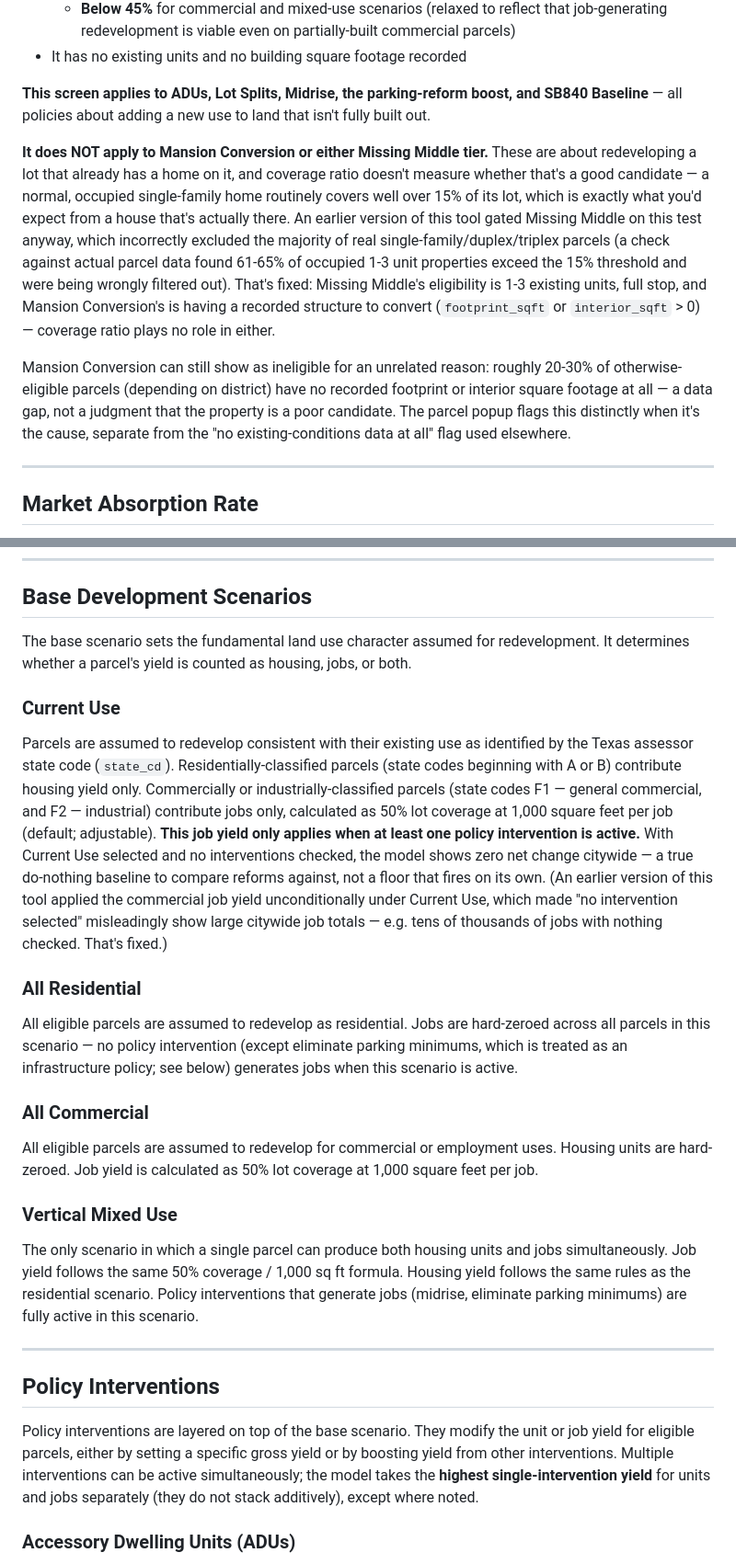
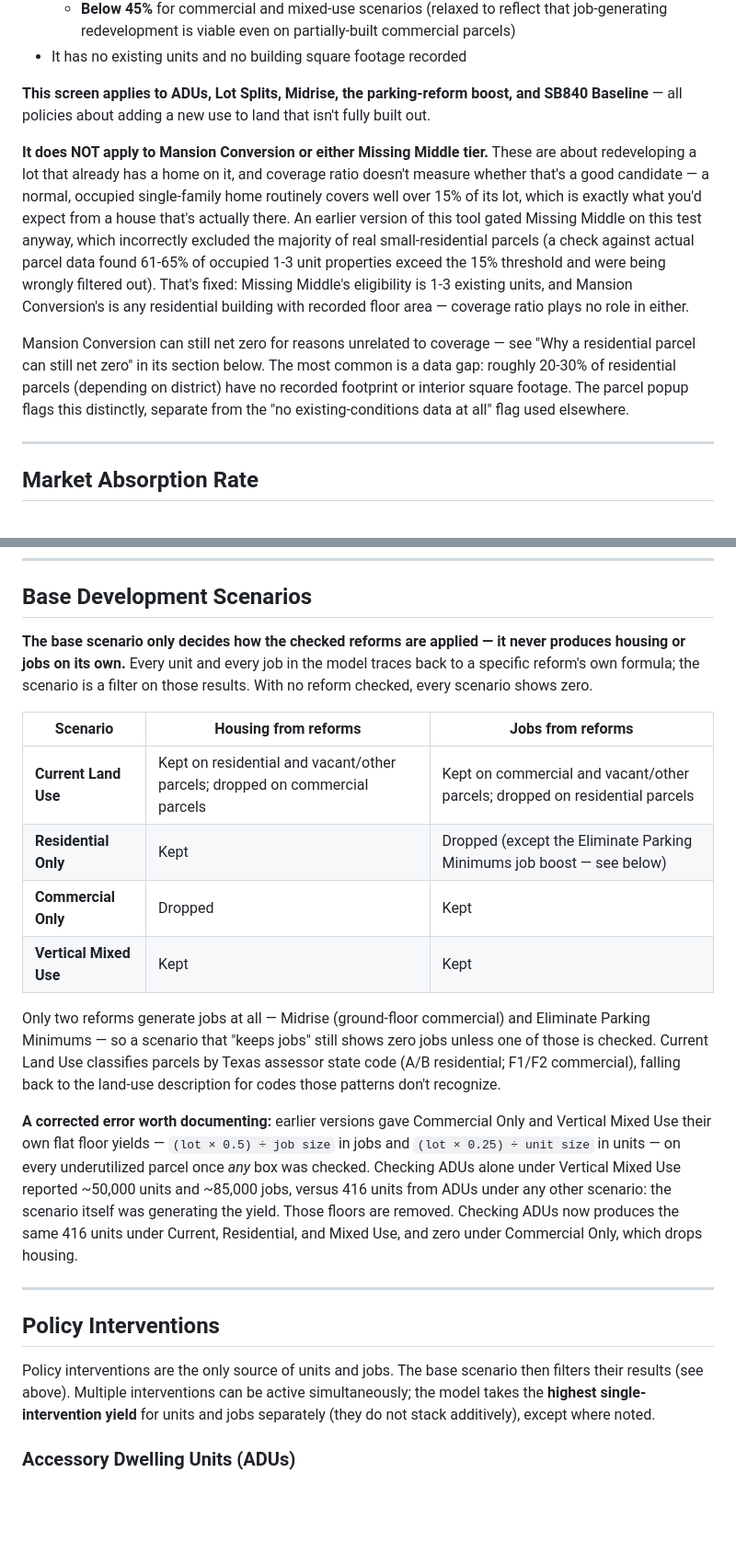
Before and after one commit to hoffmanap/housingstrategy, a Markdown page: README.md, 2 parts joined by grey strips. Shown at 92% size. GitHub-like rendering; blank space fills up the shorter version.

```diff
--- a/README.md
+++ b/README.md
@@ -49,9 +49,9 @@ Some — not all — policies require a parcel to pass an underutilization scree
 
 **This screen applies to ADUs, Lot Splits, Midrise, the parking-reform boost, and SB840 Baseline** — all policies about adding a new use to land that isn't fully built out.
 
-**It does NOT apply to Mansion Conversion or either Missing Middle tier.** These are about redeveloping a lot that already has a home on it, and coverage ratio doesn't measure whether that's a good candidate — a normal, occupied single-family home routinely covers well over 15% of its lot, which is exactly what you'd expect from a house that's actually there. An earlier version of this tool gated Missing Middle on this test anyway, which incorrectly excluded the majority of real single-family/duplex/triplex parcels (a check against actual parcel data found 61-65% of occupied 1-3 unit properties exceed the 15% threshold and were being wrongly filtered out). That's fixed: Missing Middle's eligibility is 1-3 existing units, full stop, and Mansion Conversion's is having a recorded structure to convert (`footprint_sqft` or `interior_sqft` > 0) — coverage ratio plays no role in either.
+**It does NOT apply to Mansion Conversion or either Missing Middle tier.** These are about redeveloping a lot that already has a home on it, and coverage ratio doesn't measure whether that's a good candidate — a normal, occupied single-family home routinely covers well over 15% of its lot, which is exactly what you'd expect from a house that's actually there. An earlier version of this tool gated Missing Middle on this test anyway, which incorrectly excluded the majority of real small-residential parcels (a check against actual parcel data found 61-65% of occupied 1-3 unit properties exceed the 15% threshold and were being wrongly filtered out). That's fixed: Missing Middle's eligibility is 1-3 existing units, and Mansion Conversion's is any residential building with recorded floor area — coverage ratio plays no role in either.
 
-Mansion Conversion can still show as ineligible for an unrelated reason: roughly 20-30% of otherwise-eligible parcels (depending on district) have no recorded footprint or interior square footage at all — a data gap, not a judgment that the property is a poor candidate. The parcel popup flags this distinctly when it's the cause, separate from the "no existing-conditions data at all" flag used elsewhere.
+Mansion Conversion can still net zero for reasons unrelated to coverage — see "Why a residential parcel can still net zero" in its section below. The most common is a data gap: roughly 20-30% of residential parcels (depending on district) have no recorded footprint or interior square footage. The parcel popup flags this distinctly, separate from the "no existing-conditions data at all" flag used elsewhere.
 
 ---
 
@@ -87,25 +87,24 @@ This is the one number in the model we could ground in actual regional data rath
 
 ## Base Development Scenarios
 
-The base scenario sets the fundamental land use character assumed for redevelopment. It determines whether a parcel's yield is counted as housing, jobs, or both.
+**The base scenario only decides how the checked reforms are applied — it never produces housing or jobs on its own.** Every unit and every job in the model traces back to a specific reform's own formula; the scenario is a filter on those results. With no reform checked, every scenario shows zero.
 
-### Current Use
-Parcels are assumed to redevelop consistent with their existing use as identified by the Texas assessor state code (`state_cd`). Residentially-classified parcels (state codes beginning with A or B) contribute housing yield only. Commercially or industrially-classified parcels (state codes F1 — general commercial, and F2 — industrial) contribute jobs only, calculated as 50% lot coverage at 1,000 square feet per job (default; adjustable). **This job yield only applies when at least one policy intervention is active.** With Current Use selected and no interventions checked, the model shows zero net change citywide — a true do-nothing baseline to compare reforms against, not a floor that fires on its own. (An earlier version of this tool applied the commercial job yield unconditionally under Current Use, which made "no intervention selected" misleadingly show large citywide job totals — e.g. tens of thousands of jobs with nothing checked. That's fixed.)
+| Scenario | Housing from reforms | Jobs from reforms |
+|---|---|---|
+| **Current Land Use** | Kept on residential and vacant/other parcels; dropped on commercial parcels | Kept on commercial and vacant/other parcels; dropped on residential parcels |
+| **Residential Only** | Kept | Dropped (except the Eliminate Parking Minimums job boost — see below) |
+| **Commercial Only** | Dropped | Kept |
+| **Vertical Mixed Use** | Kept | Kept |
 
-### All Residential
-All eligible parcels are assumed to redevelop as residential. Jobs are hard-zeroed across all parcels in this scenario — no policy intervention (except eliminate parking minimums, which is treated as an infrastructure policy; see below) generates jobs when this scenario is active.
+Only two reforms generate jobs at all — Midrise (ground-floor commercial) and Eliminate Parking Minimums — so a scenario that "keeps jobs" still shows zero jobs unless one of those is checked. Current Land Use classifies parcels by Texas assessor state code (A/B residential; F1/F2 commercial), falling back to the land-use description for codes those patterns don't recognize.
 
-### All Commercial
-All eligible parcels are assumed to redevelop for commercial or employment uses. Housing units are hard-zeroed. Job yield is calculated as 50% lot coverage at 1,000 square feet per job.
-
-### Vertical Mixed Use
-The only scenario in which a single parcel can produce both housing units and jobs simultaneously. Job yield follows the same 50% coverage / 1,000 sq ft formula. Housing yield follows the same rules as the residential scenario. Policy interventions that generate jobs (midrise, eliminate parking minimums) are fully active in this scenario.
+**A corrected error worth documenting:** earlier versions gave Commercial Only and Vertical Mixed Use their own flat floor yields — `(lot × 0.5) ÷ job size` in jobs and `(lot × 0.25) ÷ unit size` in units — on every underutilized parcel once *any* box was checked. Checking ADUs alone under Vertical Mixed Use reported ~50,000 units and ~85,000 jobs, versus 416 units from ADUs under any other scenario: the scenario itself was generating the yield. Those floors are removed. Checking ADUs now produces the same 416 units under Current, Residential, and Mixed Use, and zero under Commercial Only, which drops housing.
 
 ---
 
 ## Policy Interventions
 
-Policy interventions are layered on top of the base scenario. They modify the unit or job yield for eligible parcels, either by setting a specific gross yield or by boosting yield from other interventions. Multiple interventions can be active simultaneously; the model takes the **highest single-intervention yield** for units and jobs separately (they do not stack additively), except where noted.
+Policy interventions are the only source of units and jobs. The base scenario then filters their results (see above). Multiple interventions can be active simultaneously; the model takes the **highest single-intervention yield** for units and jobs separately (they do not stack additively), except where noted.
 
 ### Accessory Dwelling Units (ADUs)
 **Eligibility:** Parcels with exactly 1 existing unit (single-family). No lot-size minimum — a real ADU-enabling ordinance applies regardless of lot size; buildability at the margins is the homeowner's problem, not a citywide capacity assumption. Does not use the underutilization screen (see above).
```
Also changed, not shown: other parts of README.md (+57 -9 lines).
